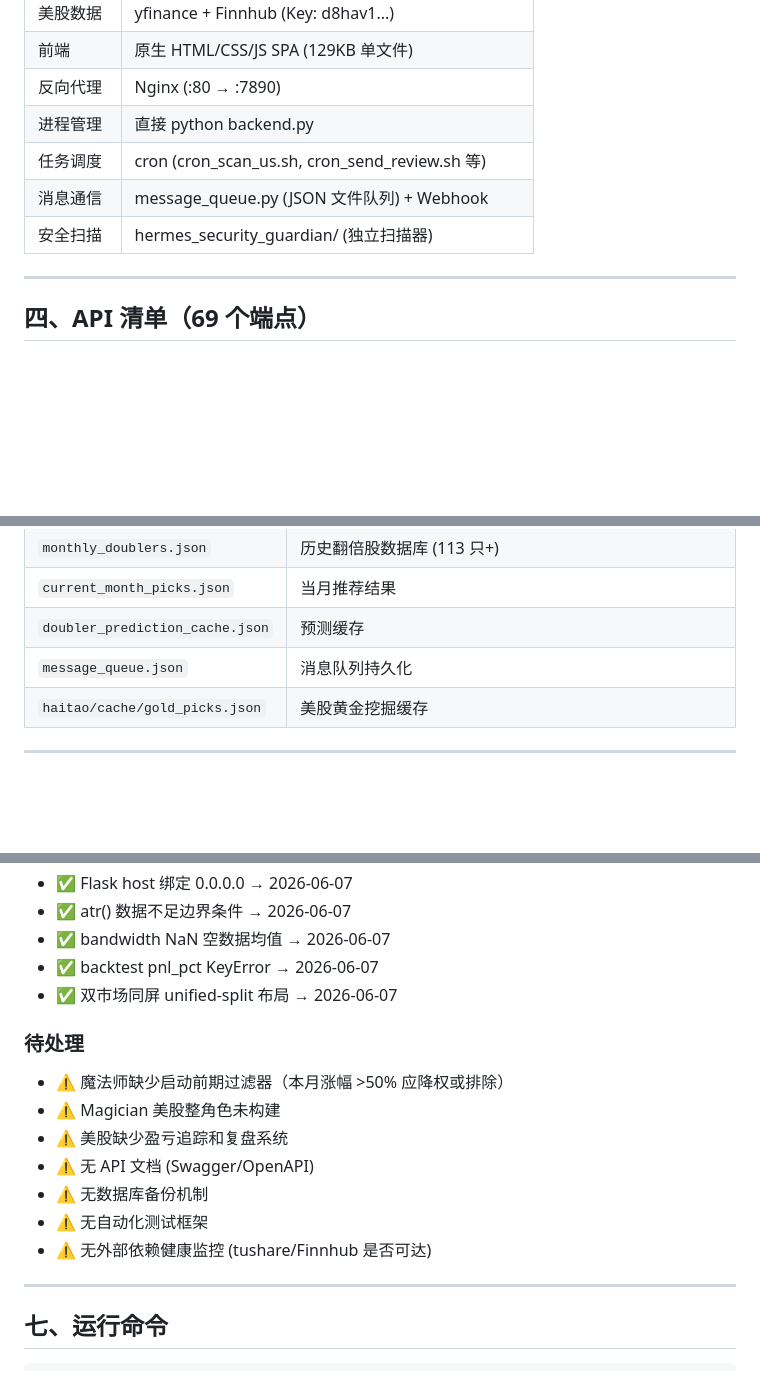
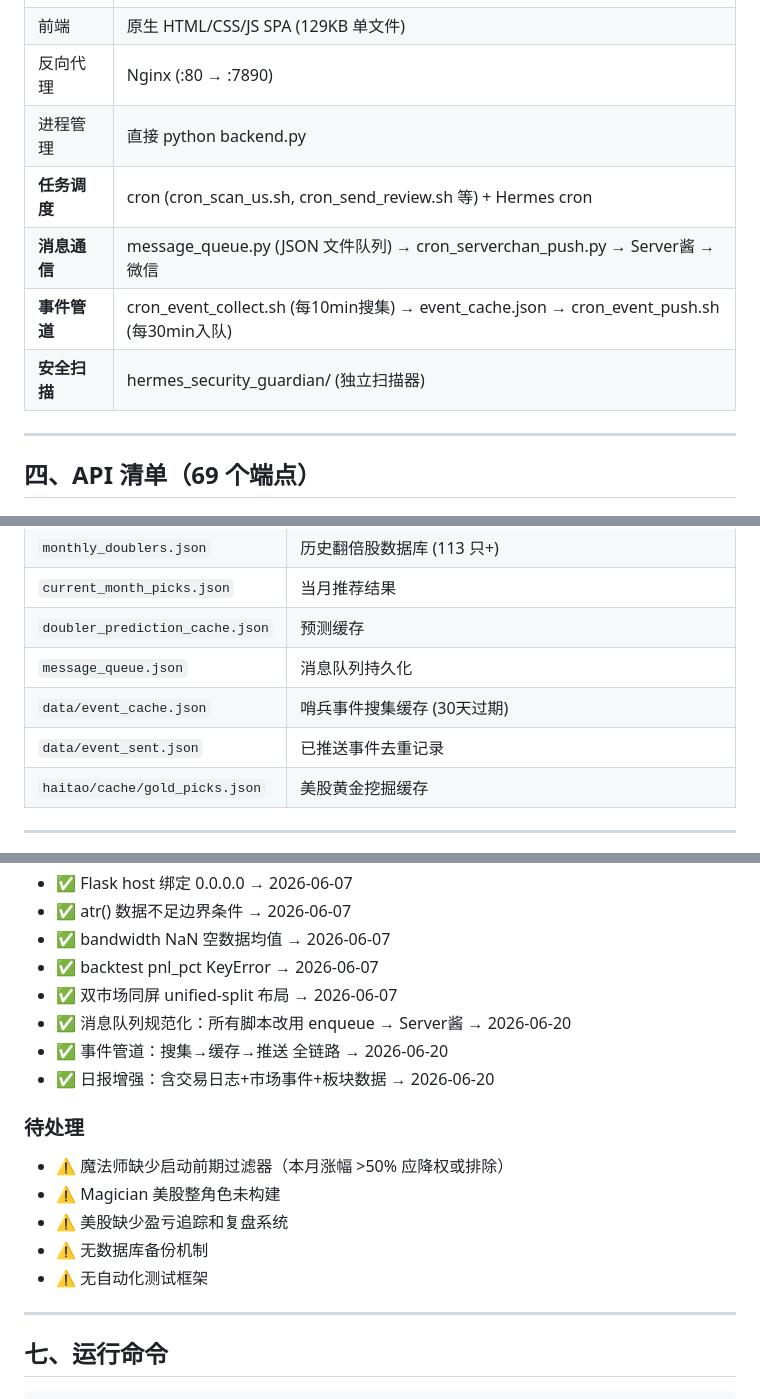
Before and after one commit to StealTyTowerLose2Star/shimi-trading-studio, a Markdown page: 记忆.md, 3 parts joined by grey strips. Rendered like a GitHub page; blank space fills up the shorter version.

Commit message:
docs: 更新记忆/画像/灵魂 — 哨兵事件管道+消息队列规范化
[记忆.md] 新增事件管道/event_cache/server酱推送链路 | 待处理移除3项已解决
[画像.md] 哨兵信条+4条:消息走队列/事件自动化/噪音过滤/推送不可绕过
[灵魂.md] 时间戳更新

```diff
--- a/记忆.md
+++ b/记忆.md
@@ -58,9 +58,10 @@ api/ → services/ → data/ → config / cache / db
 | 前端 | 原生 HTML/CSS/JS SPA (129KB 单文件) |
 | 反向代理 | Nginx (:80 → :7890) |
 | 进程管理 | 直接 python backend.py |
-| 任务调度 | cron (cron_scan_us.sh, cron_send_review.sh 等) |
-| 消息通信 | message_queue.py (JSON 文件队列) + Webhook |
-| 安全扫描 | hermes_security_guardian/ (独立扫描器) |
+| **任务调度** | cron (cron_scan_us.sh, cron_send_review.sh 等) + Hermes cron |
+| **消息通信** | message_queue.py (JSON 文件队列) → cron_serverchan_push.py → Server酱 → 微信 |
+| **事件管道** | cron_event_collect.sh (每10min搜集) → event_cache.json → cron_event_push.sh (每30min入队) |
+| **安全扫描** | hermes_security_guardian/ (独立扫描器) |
 
 ---
 
@@ -148,6 +149,8 @@ api/ → services/ → data/ → config / cache / db
 | `current_month_picks.json` | 当月推荐结果 |
 | `doubler_prediction_cache.json` | 预测缓存 |
 | `message_queue.json` | 消息队列持久化 |
+| `data/event_cache.json` | 哨兵事件搜集缓存 (30天过期) |
+| `data/event_sent.json` | 已推送事件去重记录 |
 | `haitao/cache/gold_picks.json` | 美股黄金挖掘缓存 |
 
 ---
@@ -163,15 +166,16 @@ api/ → services/ → data/ → config / cache / db
 - ✅ bandwidth NaN 空数据均值 → 2026-06-07
 - ✅ backtest pnl_pct KeyError → 2026-06-07
 - ✅ 双市场同屏 unified-split 布局 → 2026-06-07
+- ✅ 消息队列规范化：所有脚本改用 enqueue → Server酱 → 2026-06-20
+- ✅ 事件管道：搜集→缓存→推送 全链路 → 2026-06-20
+- ✅ 日报增强：含交易日志+市场事件+板块数据 → 2026-06-20
 
 ### 待处理
 - ⚠️ 魔法师缺少启动前期过滤器（本月涨幅 >50% 应降权或排除）
 - ⚠️ Magician 美股整角色未构建
 - ⚠️ 美股缺少盈亏追踪和复盘系统
-- ⚠️ 无 API 文档 (Swagger/OpenAPI)
 - ⚠️ 无数据库备份机制
 - ⚠️ 无自动化测试框架
-- ⚠️ 无外部依赖健康监控 (tushare/Finnhub 是否可达)
 
 ---
 
```
Also changed, not shown: other parts of 记忆.md (+1 -1 lines), 灵魂.md (+1 -1 lines), 画像.md (+5 -1 lines).
